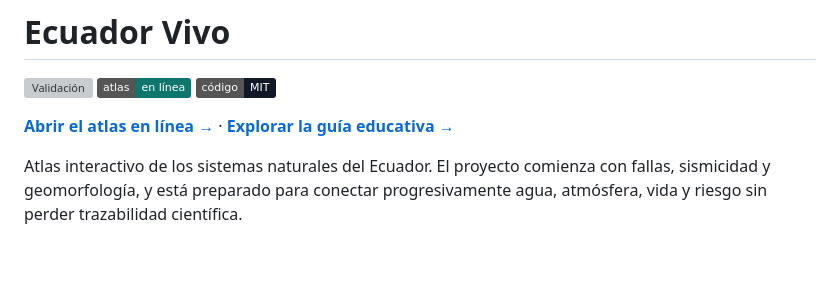
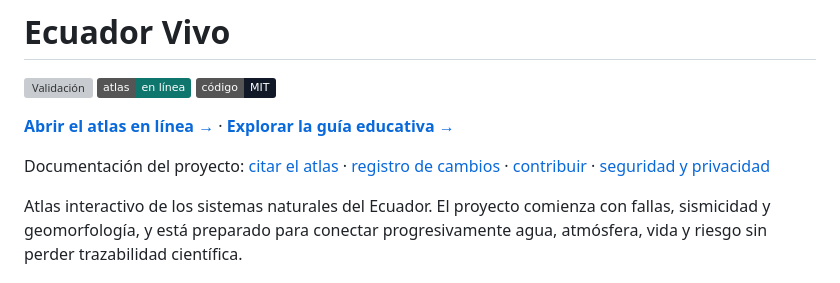
Before and after one commit to henryconteron/fallas-ecuador, a Markdown page: README.md, the part around the change. GitHub-like rendering; badges without logos; blank space fills up the shorter version; grey boxes are pictures that could not be loaded.

Commit message:
docs: link project governance files from README

```diff
--- a/README.md
+++ b/README.md
@@ -5,6 +5,9 @@
 [![Licencia](https://img.shields.io/badge/c%C3%B3digo-MIT-111827)](LICENSE)
 
 **[Abrir el atlas en línea →](https://henryconteron.github.io/fallas-ecuador/)** · **[Explorar la guía educativa →](https://henryconteron.github.io/fallas-ecuador/learn.html)**
+
+Documentación del proyecto: [citar el atlas](CITATION.cff) · [registro de cambios](CHANGELOG.md) ·
+[contribuir](CONTRIBUTING.md) · [seguridad y privacidad](SECURITY.md)
 
 Atlas interactivo de los sistemas naturales del Ecuador. El proyecto comienza con fallas,
 sismicidad y geomorfología, y está preparado para conectar progresivamente agua, atmósfera,
```
